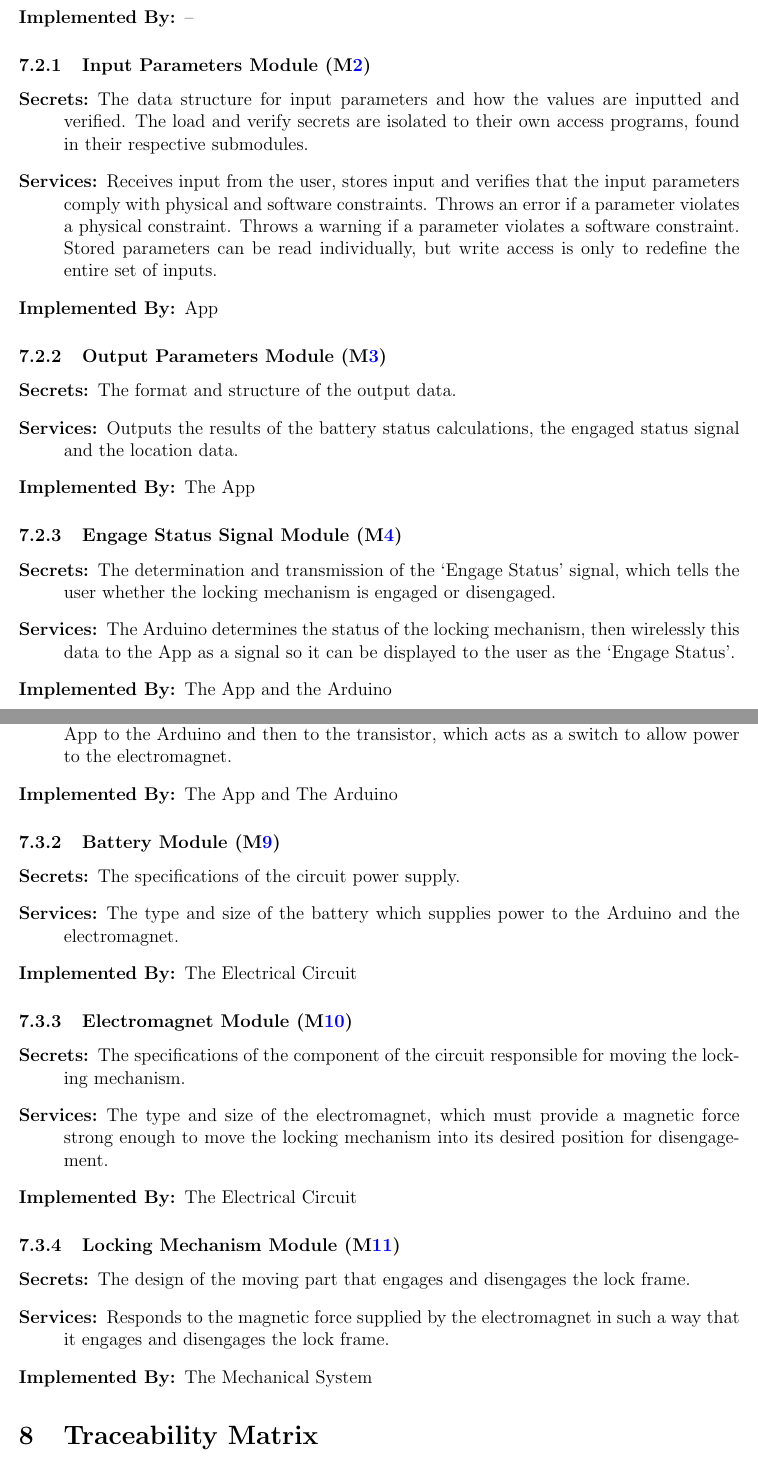
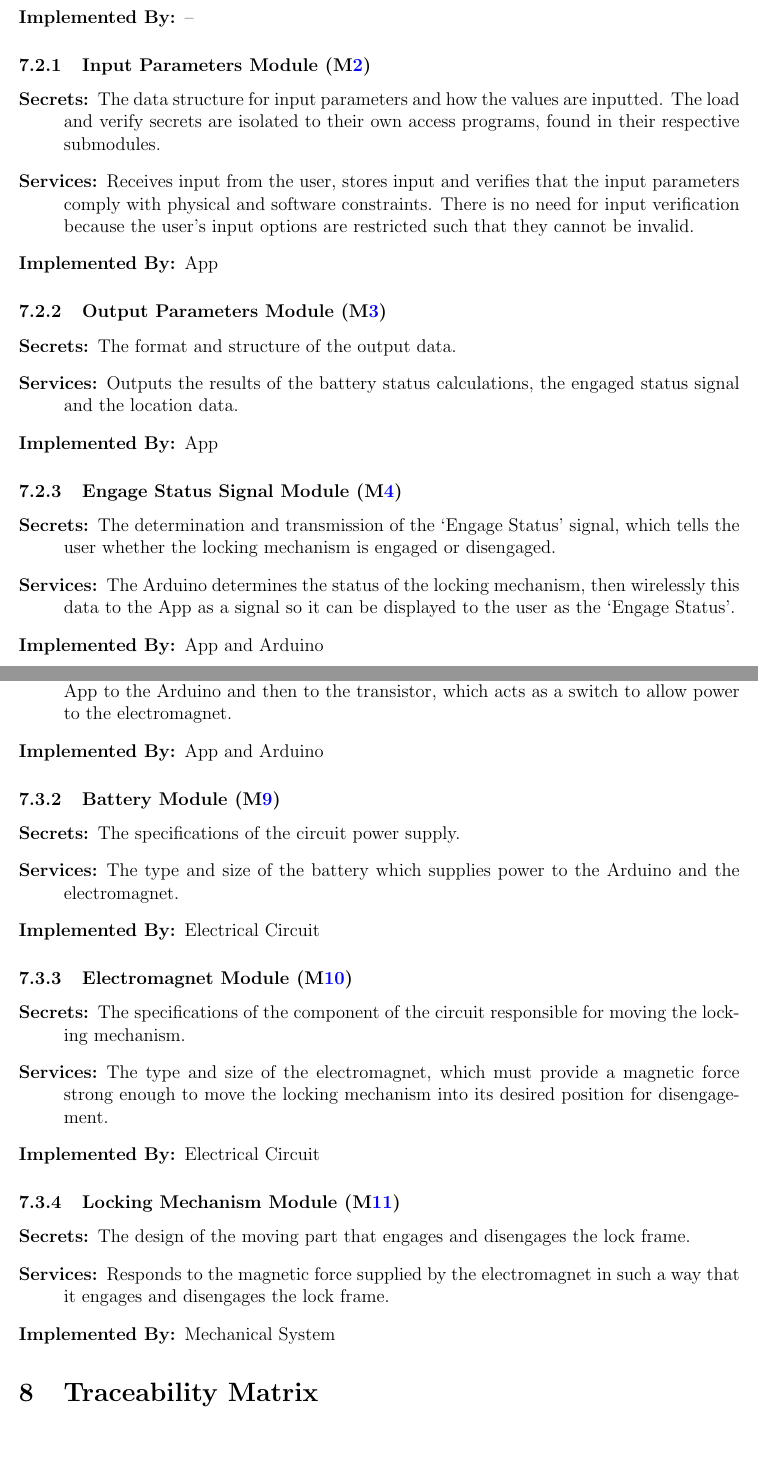
Before and after one commit to NevoAbigail/Capstone, a LaTeX document (docs/Design/SoftArchitecture/MG.tex): two parts of pages 10 and 12 of 15, joined at a grey line, cut so that both start at the same text, the shorter picture padded with empty space. Compiled offline with pdfLaTeX.

Commit message:
Changes to Input Parameters Module

```diff
--- a/docs/Design/SoftArchitecture/MG.tex
+++ b/docs/Design/SoftArchitecture/MG.tex
@@ -291,8 +291,8 @@ to be implemented.
 \subsubsection{Input Parameters Module (\mref{mIP})}
 
 \begin{description}
-\item[Secrets:]The data structure for input parameters and how the values are inputted and verified. The load and verify secrets are isolated to their own access programs, found in their respective submodules.
-\item[Services:]Receives input from the user, stores input and verifies that the input parameters comply with physical and software constraints. Throws an error if a parameter violates a physical constraint. Throws a warning if a parameter violates a software constraint. Stored parameters can be read individually, but write access is only to redefine the entire set of inputs.
+\item[Secrets:]The data structure for input parameters and how the values are inputted. The load and verify secrets are isolated to their own access programs, found in their respective submodules.
+\item[Services:]Receives input from the user, stores input and verifies that the input parameters comply with physical and software constraints. There is no need for input verification because the user's input options are restricted such that they cannot be invalid.
 \item[Implemented By:]App
 \end{description}
 
@@ -300,7 +300,7 @@ to be implemented.
 \begin{description}
 \item[Secrets:]The format and structure of the output data.
 \item[Services:]Outputs the results of the battery status calculations, the engaged status signal and the location data.
-\item[Implemented By:]The App
+\item[Implemented By:]App
 \end{description}
 
 \subsubsection{Engage Status Signal Module (\mref{mESS})}
@@ -308,7 +308,7 @@ to be implemented.
 \item[Secrets:]The determination and transmission of the ‘Engage Status’ signal, which tells the user whether the locking mechanism is engaged or disengaged.
 \item[Services:]The Arduino determines the status of the locking mechanism, then wirelessly
  this data to the App as a signal so it can be displayed to the user as the ‘Engage Status’.
-\item[Implemented By:]The App and the Arduino
+\item[Implemented By:]App and Arduino
 \end{description}
 
 \subsubsection{Wireless Signal Connection Module (\mref{mWSC})}
@@ -358,28 +358,28 @@ to be implemented.
 \begin{description}
 \item[Secrets:]How the Arduino allows and disallows power to the load.
 \item[Services:]The implementation, logic and transmission of the power signal sent from the App to the Arduino and then to the transistor, which acts as a switch to allow power to the electromagnet.
-\item[Implemented By:]The App and The Arduino
+\item[Implemented By:]App and Arduino
 \end{description}
 
 \subsubsection{Battery Module (\mref{mB})}
 \begin{description}
 \item[Secrets:]The specifications of the circuit power supply.
 \item[Services:]The type and size of the battery which supplies power to the Arduino and the electromagnet.
-\item[Implemented By:]The Electrical Circuit
+\item[Implemented By:]Electrical Circuit
 \end{description}
 
 \subsubsection{Electromagnet Module (\mref{mEM})}
 \begin{description}
 \item[Secrets:]The specifications of the component of the circuit responsible for moving the locking mechanism.
 \item[Services:]The type and size of the electromagnet, which must provide a magnetic force strong enough to move the locking mechanism into its desired position for disengagement.
-\item[Implemented By:]The Electrical Circuit
+\item[Implemented By:]Electrical Circuit
 \end{description}
 
 \subsubsection{Locking Mechanism Module (\mref{mLM})}
 \begin{description}
 \item[Secrets:]The design of the moving part that engages and disengages the lock frame.
 \item[Services:]Responds to the magnetic force supplied by the electromagnet in such a way that it engages and disengages the lock frame.
-\item[Implemented By:]The Mechanical System
+\item[Implemented By:]Mechanical System
 \end{description}
 
 \section{Traceability Matrix} \label{SecTM}
```
Also changed, not shown: docs/Design/SoftArchitecture/MG.pdf, docs/Design/SoftArchitecture/MG.tex (14 more changed lines).
